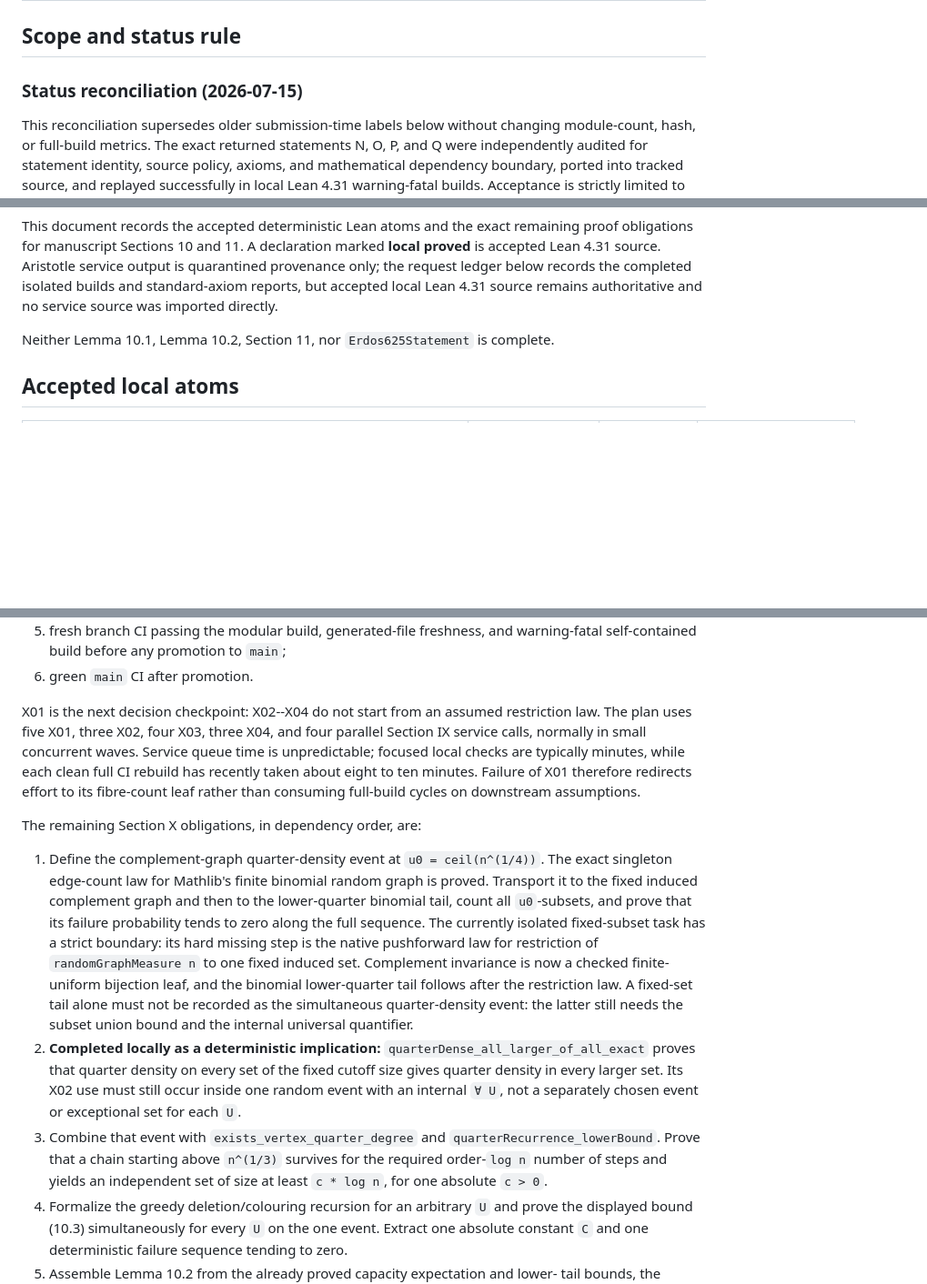
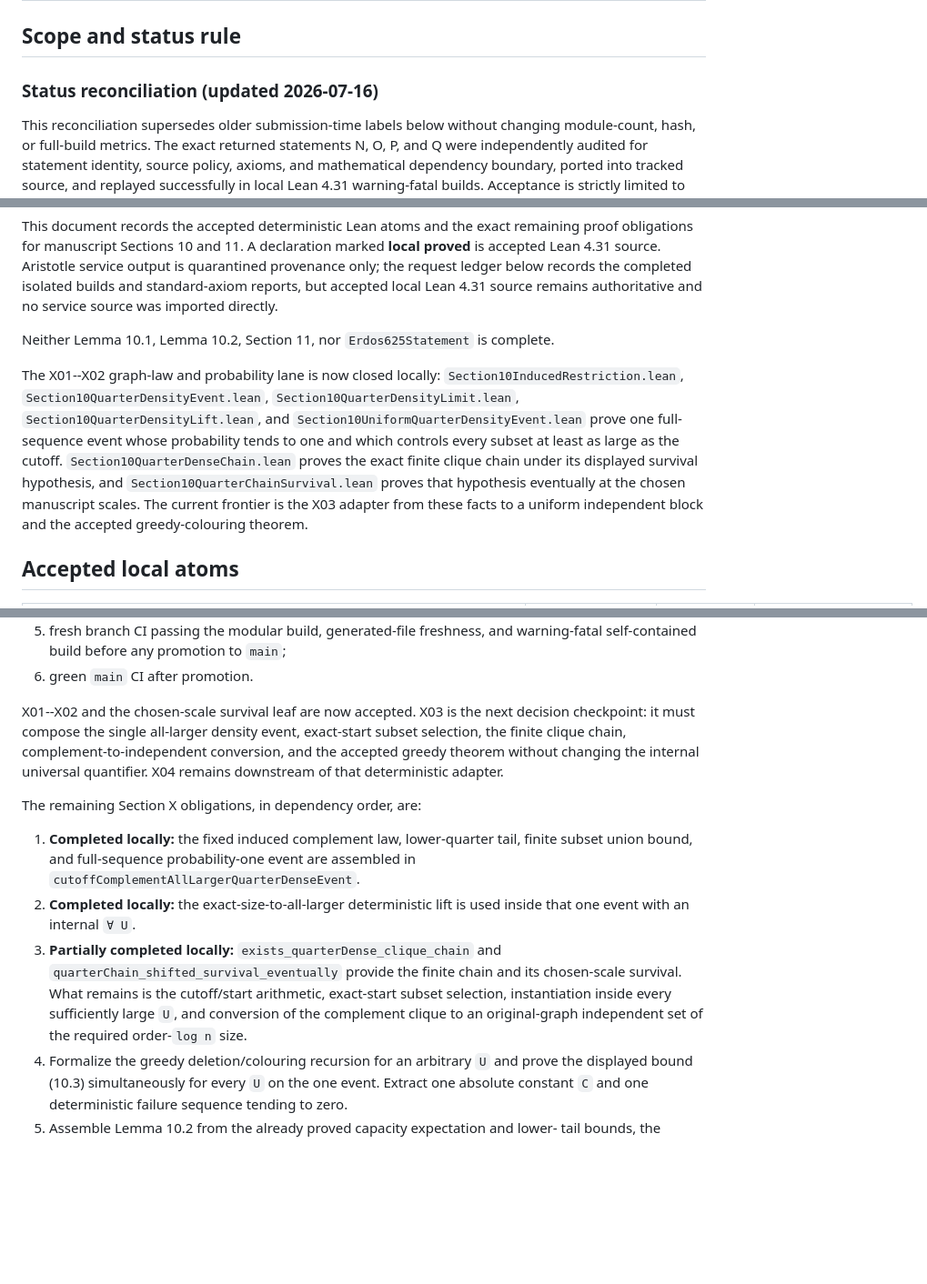
Before and after one commit to SamPetkov/Erdos, a Markdown page: 625/formalization/SECTIONS_10_11_BREAKDOWN_2026-07-14.md, 3 parts joined by grey strips. Shown at 91% size. Drawn GitHub-style; blank space fills up the shorter version.

Commit message:
Lean: plan remaining formalization

```diff
--- a/625/formalization/SECTIONS_10_11_BREAKDOWN_2026-07-14.md
+++ b/625/formalization/SECTIONS_10_11_BREAKDOWN_2026-07-14.md
@@ -2,7 +2,7 @@
 
 ## Scope and status rule
 
-### Status reconciliation (2026-07-15)
+### Status reconciliation (updated 2026-07-16)
 
 This reconciliation supersedes older submission-time labels below without
 changing module-count, hash, or full-build metrics.  The exact returned
@@ -24,6 +24,17 @@ remains authoritative and no service source was imported directly.
 
 Neither Lemma 10.1, Lemma 10.2, Section 11, nor `Erdos625Statement` is complete.
 
+The X01--X02 graph-law and probability lane is now closed locally:
+`Section10InducedRestriction.lean`, `Section10QuarterDensityEvent.lean`,
+`Section10QuarterDensityLimit.lean`, `Section10QuarterDensityLift.lean`, and
+`Section10UniformQuarterDensityEvent.lean` prove one full-sequence event whose
+probability tends to one and which controls every subset at least as large as
+the cutoff.  `Section10QuarterDenseChain.lean` proves the exact finite clique
+chain under its displayed survival hypothesis, and
+`Section10QuarterChainSurvival.lean` proves that hypothesis eventually at the
+chosen manuscript scales.  The current frontier is the X03 adapter from these
+facts to a uniform independent block and the accepted greedy-colouring theorem.
+
 ## Accepted local atoms
 
 | Declaration | Manuscript role | Status | Exact limitation |
@@ -245,38 +258,25 @@ committed directly.  A candidate becomes repository source only after:
    warning-fatal self-contained build before any promotion to `main`;
 6. green `main` CI after promotion.
 
-X01 is the next decision checkpoint: X02--X04 do not start from an assumed
-restriction law.  The plan uses five X01, three X02, four X03, three X04, and
-four parallel Section IX service calls, normally in small concurrent waves.
-Service queue time is unpredictable; focused local checks are typically
-minutes, while each clean full CI rebuild has recently taken about eight to
-ten minutes.  Failure of X01 therefore redirects effort to its fibre-count
-leaf rather than consuming full-build cycles on downstream assumptions.
+X01--X02 and the chosen-scale survival leaf are now accepted.  X03 is the next
+decision checkpoint: it must compose the single all-larger density event,
+exact-start subset selection, the finite clique chain, complement-to-independent
+conversion, and the accepted greedy theorem without changing the internal
+universal quantifier.  X04 remains downstream of that deterministic adapter.
 
 The remaining Section X obligations, in dependency order, are:
 
-1. Define the complement-graph quarter-density event at
-   `u0 = ceil(n^(1/4))`.  The exact singleton edge-count law for Mathlib's
-   finite binomial random graph is proved.  Transport it to the fixed induced
-   complement graph and then to the
-   lower-quarter binomial tail, count all `u0`-subsets, and prove that its
-   failure probability tends to zero along the full sequence.
-   The currently isolated fixed-subset task has a strict boundary: its hard
-   missing step is the native pushforward law for restriction of
-   `randomGraphMeasure n` to one fixed induced set.  Complement invariance is
-   now a checked finite-uniform bijection leaf, and the binomial lower-quarter
-   tail follows after the restriction law.  A fixed-set tail alone must not
-   be recorded as the simultaneous quarter-density event: the latter still
-   needs the subset union bound and the internal universal quantifier.
-2. **Completed locally as a deterministic implication:**
-   `quarterDense_all_larger_of_all_exact` proves that quarter density on every
-   set of the fixed cutoff size gives quarter density in every larger set.
-   Its X02 use must still occur inside one random event with an internal
-   `∀ U`, not a separately chosen event or exceptional set for each `U`.
-3. Combine that event with `exists_vertex_quarter_degree` and
-   `quarterRecurrence_lowerBound`.  Prove that a chain starting above
-   `n^(1/3)` survives for the required order-`log n` number of steps and yields
-   an independent set of size at least `c * log n`, for one absolute `c > 0`.
+1. **Completed locally:** the fixed induced complement law, lower-quarter
+   tail, finite subset union bound, and full-sequence probability-one event are
+   assembled in `cutoffComplementAllLargerQuarterDenseEvent`.
+2. **Completed locally:** the exact-size-to-all-larger deterministic lift is
+   used inside that one event with an internal `∀ U`.
+3. **Partially completed locally:** `exists_quarterDense_clique_chain` and
+   `quarterChain_shifted_survival_eventually` provide the finite chain and its
+   chosen-scale survival.  What remains is the cutoff/start arithmetic,
+   exact-start subset selection, instantiation inside every sufficiently large
+   `U`, and conversion of the complement clique to an original-graph
+   independent set of the required order-`log n` size.
 4. Formalize the greedy deletion/colouring recursion for an arbitrary `U` and
    prove the displayed bound (10.3) simultaneously for every `U` on the one
    event.  Extract one absolute constant `C` and one deterministic failure
```
Also changed, not shown: other parts of 625/formalization/SECTIONS_10_11_BREAKDOWN_2026-07-14.md (+2 -0 lines), 625/formalization/FORMALIZATION_LEDGER.md (+7 -4 lines), 625/formalization/REMAINING_FORMALIZATION_PLAN_2026-07-16.md (added, +298 -0 lines).
